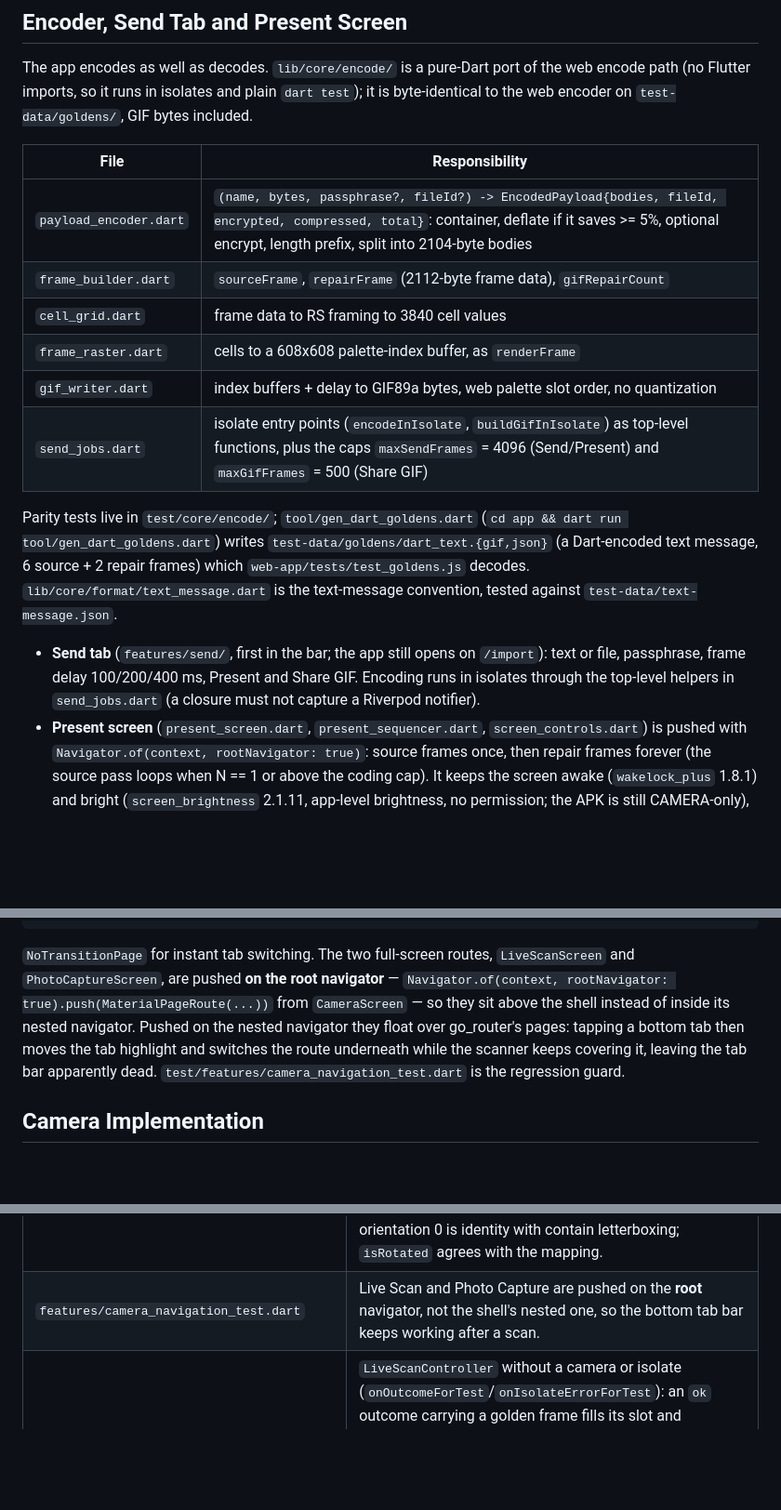
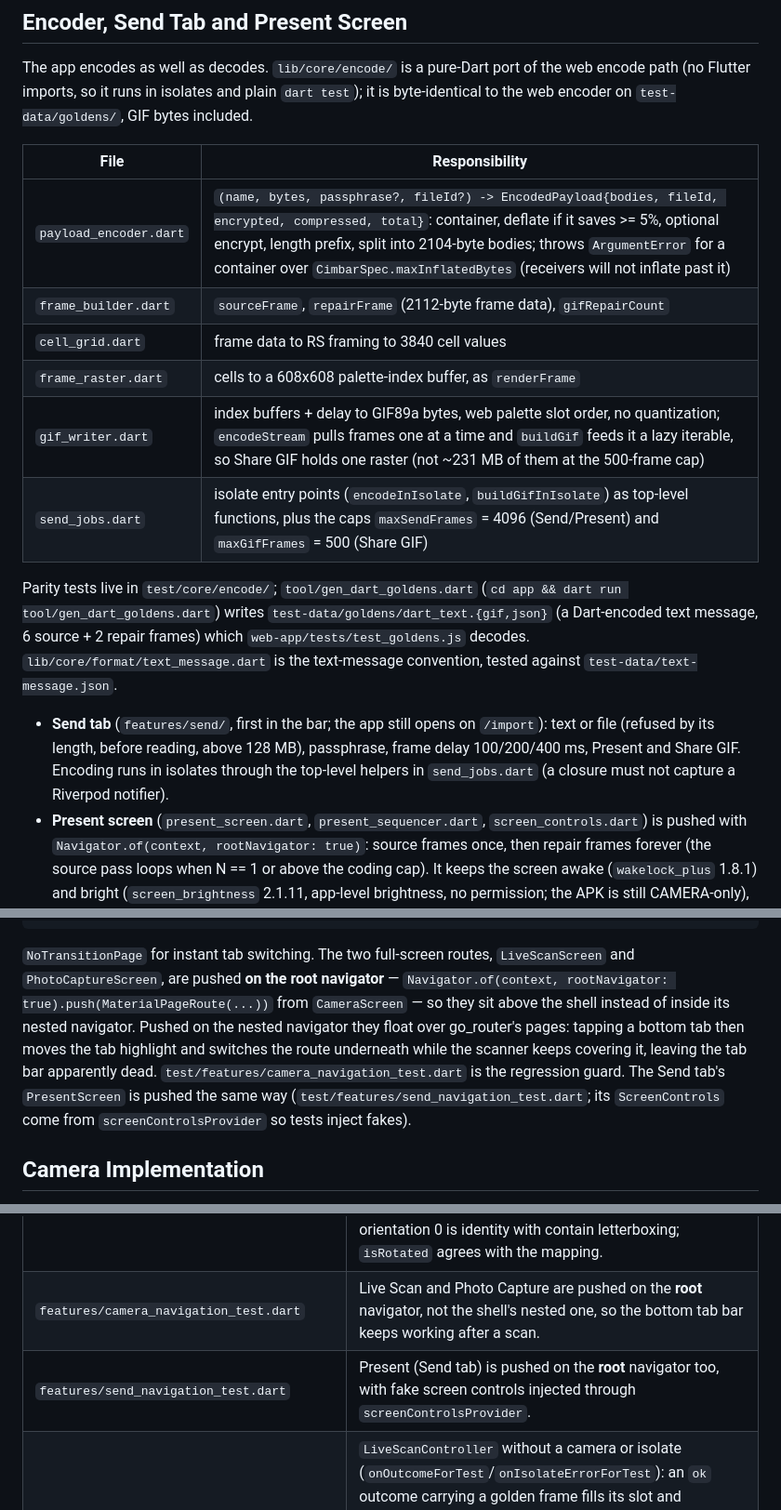
Before and after one commit to mezinster/cimbar, a Markdown page: app/CLAUDE.md, 3 parts joined by grey strips. Shown at 93% size. GitHub-like rendering; blank space fills up the shorter version.

Commit message:
docs(app): streaming Share GIF, size caps, passphrase trimming, Present navigation test

````diff
--- a/app/CLAUDE.md
+++ b/app/CLAUDE.md
@@ -113,16 +113,16 @@ The app encodes as well as decodes. `lib/core/encode/` is a pure-Dart port of th
 
 | File | Responsibility |
 |---|---|
-| `payload_encoder.dart` | `(name, bytes, passphrase?, fileId?) -> EncodedPayload{bodies, fileId, encrypted, compressed, total}`: container, deflate if it saves >= 5%, optional encrypt, length prefix, split into 2104-byte bodies |
+| `payload_encoder.dart` | `(name, bytes, passphrase?, fileId?) -> EncodedPayload{bodies, fileId, encrypted, compressed, total}`: container, deflate if it saves >= 5%, optional encrypt, length prefix, split into 2104-byte bodies; throws `ArgumentError` for a container over `CimbarSpec.maxInflatedBytes` (receivers will not inflate past it) |
 | `frame_builder.dart` | `sourceFrame`, `repairFrame` (2112-byte frame data), `gifRepairCount` |
 | `cell_grid.dart` | frame data to RS framing to 3840 cell values |
 | `frame_raster.dart` | cells to a 608x608 palette-index buffer, as `renderFrame` |
-| `gif_writer.dart` | index buffers + delay to GIF89a bytes, web palette slot order, no quantization |
+| `gif_writer.dart` | index buffers + delay to GIF89a bytes, web palette slot order, no quantization; `encodeStream` pulls frames one at a time and `buildGif` feeds it a lazy iterable, so Share GIF holds one raster (not ~231 MB of them at the 500-frame cap) |
 | `send_jobs.dart` | isolate entry points (`encodeInIsolate`, `buildGifInIsolate`) as top-level functions, plus the caps `maxSendFrames` = 4096 (Send/Present) and `maxGifFrames` = 500 (Share GIF) |
 
 Parity tests live in `test/core/encode/`; `tool/gen_dart_goldens.dart` (`cd app && dart run tool/gen_dart_goldens.dart`) writes `test-data/goldens/dart_text.{gif,json}` (a Dart-encoded text message, 6 source + 2 repair frames) which `web-app/tests/test_goldens.js` decodes. `lib/core/format/text_message.dart` is the text-message convention, tested against `test-data/text-message.json`.
 
-- **Send tab** (`features/send/`, first in the bar; the app still opens on `/import`): text or file, passphrase, frame delay 100/200/400 ms, Present and Share GIF. Encoding runs in isolates through the top-level helpers in `send_jobs.dart` (a closure must not capture a Riverpod notifier).
+- **Send tab** (`features/send/`, first in the bar; the app still opens on `/import`): text or file (refused by its length, before reading, above 128 MB), passphrase, frame delay 100/200/400 ms, Present and Share GIF. Encoding runs in isolates through the top-level helpers in `send_jobs.dart` (a closure must not capture a Riverpod notifier).
 - **Present screen** (`present_screen.dart`, `present_sequencer.dart`, `screen_controls.dart`) is pushed with `Navigator.of(context, rootNavigator: true)`: source frames once, then repair frames forever (the source pass loops when N == 1 or above the coding cap). It keeps the screen awake (`wakelock_plus` 1.8.1) and bright (`screen_brightness` 2.1.11, app-level brightness, no permission; the APK is still CAMERA-only), restores both on every exit, and runs a single frame chain (a run-generation counter stops stale timers).
 - **Receiving text:** `ResultCard` shows a message when `TextMessage.decode` is non-null, with Copy and Share text; the on-screen preview is capped at 100 000 characters with a translated note, while Copy/Share/Save use the full text. Live Scan's `LiveScanResultPanel` is capped at 70% of the screen height and scrolls.
 - **`CryptoService.encrypt`** draws salt and IV from `Random.secure` via the public `CryptoService.randomBytes` (the old FortunaRandom seed had one byte of entropy, i.e. 256 possible (salt, IV) pairs). The `salt`/`iv` parameters exist only so tests can reproduce encrypted goldens; production callers never pass them. `crypto_service.dart` stays Flutter-free.
@@ -236,7 +236,7 @@ GoRouter(
 );
 ```
 
-`NoTransitionPage` for instant tab switching. The two full-screen routes, `LiveScanScreen` and `PhotoCaptureScreen`, are pushed **on the root navigator** — `Navigator.of(context, rootNavigator: true).push(MaterialPageRoute(...))` from `CameraScreen` — so they sit above the shell instead of inside its nested navigator. Pushed on the nested navigator they float over go_router's pages: tapping a bottom tab then moves the tab highlight and switches the route underneath while the scanner keeps covering it, leaving the tab bar apparently dead. `test/features/camera_navigation_test.dart` is the regression guard.
+`NoTransitionPage` for instant tab switching. The two full-screen routes, `LiveScanScreen` and `PhotoCaptureScreen`, are pushed **on the root navigator** — `Navigator.of(context, rootNavigator: true).push(MaterialPageRoute(...))` from `CameraScreen` — so they sit above the shell instead of inside its nested navigator. Pushed on the nested navigator they float over go_router's pages: tapping a bottom tab then moves the tab highlight and switches the route underneath while the scanner keeps covering it, leaving the tab bar apparently dead. `test/features/camera_navigation_test.dart` is the regression guard. The Send tab's `PresentScreen` is pushed the same way (`test/features/send_navigation_test.dart`; its `ScreenControls` come from `screenControlsProvider` so tests inject fakes).
 
 ## Camera Implementation
 
@@ -374,6 +374,7 @@ Run: `sh tests/run_all.sh` from `app/` (never bare `flutter test`; see Build).
 | `tool/scene_fixtures_test.dart` | `test-data/scenes/` fixtures (generated by `tool/gen_scene_fixtures.dart`, shared with the web app's photo-decode tests): at least eight PNGs, each with a sidecar; each fixture decodes to its recorded `cells` (within 1% wrong, RS reporting zero failed blocks) through a grid built from its recorded `finderCenters`; each fixture reproduces its recorded camera-path `decode` digest exactly — the Dart↔JS parity contract for the photo decode layer. |
 | `shared/corners_overlay_painter_test.dart` | `CornersOverlayPainter.mapPoint`: a 1280×720 landscape frame on a 720×1280 portrait canvas maps its corners as expected for `sensorOrientation` 90 (frame origin → preview top-right) and 270 (the point-symmetric mirror); orientation 0 is identity with contain letterboxing; `isRotated` agrees with the mapping. |
 | `features/camera_navigation_test.dart` | Live Scan and Photo Capture are pushed on the **root** navigator, not the shell's nested one, so the bottom tab bar keeps working after a scan. |
+| `features/send_navigation_test.dart` | Present (Send tab) is pushed on the **root** navigator too, with fake screen controls injected through `screenControlsProvider`. |
 | `features/live_scan_controller_test.dart` | `LiveScanController` without a camera or isolate (`onOutcomeForTest`/`onIsolateErrorForTest`): an `ok` outcome carrying a golden frame fills its slot and completes; a `notLocated` outcome clears the corners and reports no hint; three consecutive isolate errors surface `decoder_failed:` and the next outcome clears the panel; `'DecodeIsolate disposed'` errors are ignored; the first located outcome asks for a focus/exposure lock exactly once (`consumeLockAction` resets it); rateless assembly — feeding source and repair frames from a coded golden in mixed order climbs `state.rank` to completion, then further duplicate/dependent/already-seen frames leave `rank` unchanged. |
 
 ### Known Subtleties (Android)
````
